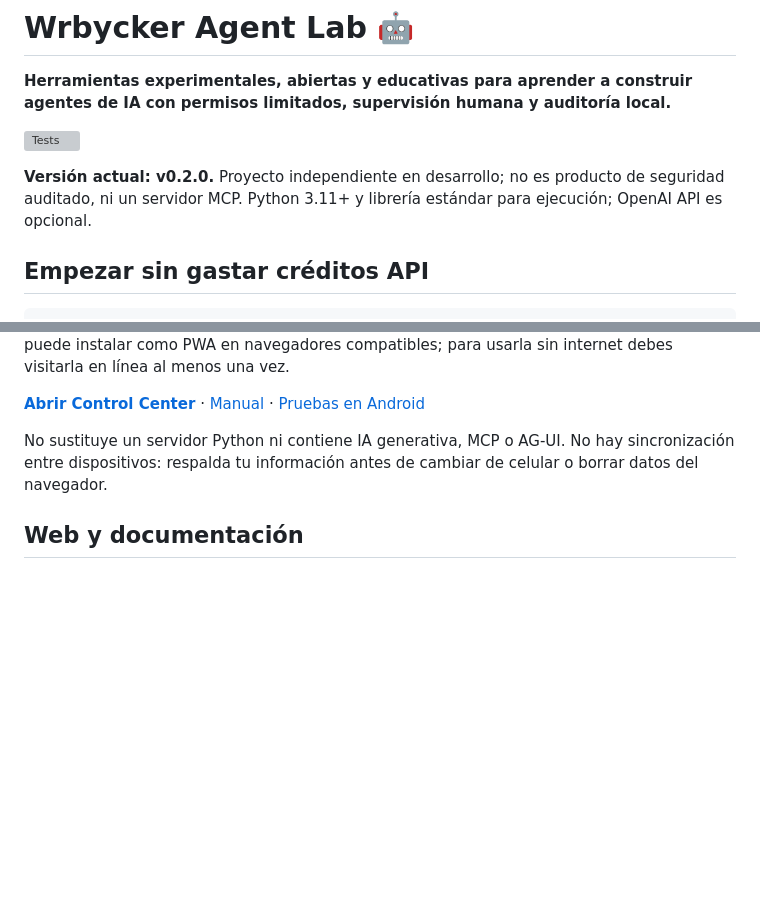
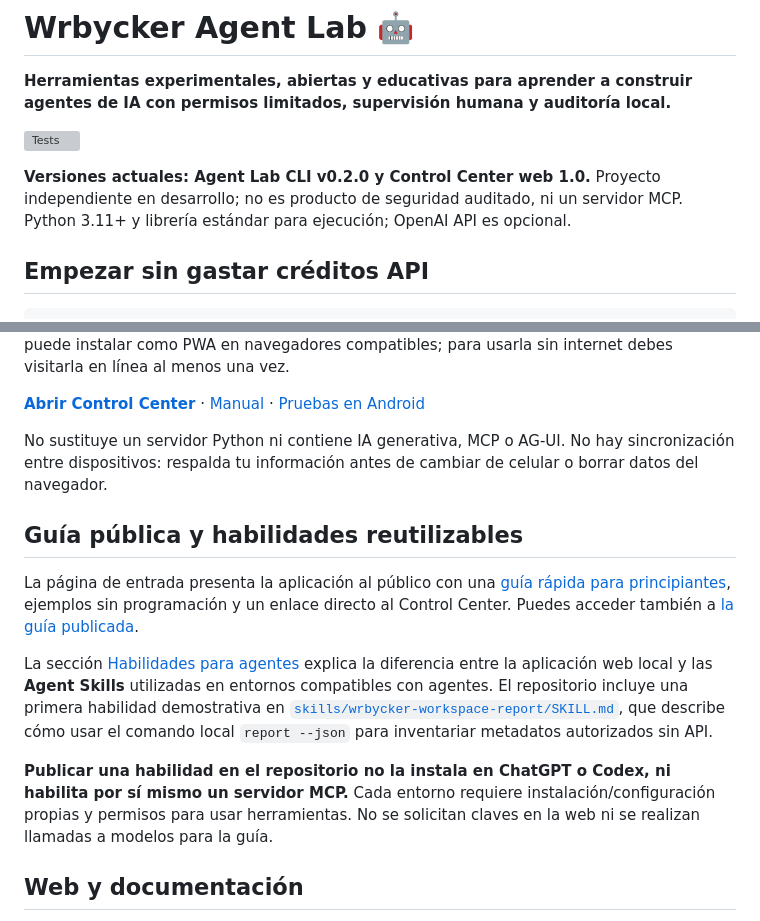
Before and after one commit to jperezg93-cloud/Grupo-de-trabajo-Wrbycker, a Markdown page: README.md, 2 parts joined by grey strips. Rendered like a GitHub page; blank space fills up the shorter version; grey boxes are pictures that could not be loaded.

Commit message:
docs: add public quickstart and documented agent skill distinctions

```diff
--- a/README.md
+++ b/README.md
@@ -4,7 +4,7 @@
 
 [![Tests](https://github.com/jperezg93-cloud/Grupo-de-trabajo-Wrbycker/actions/workflows/tests.yml/badge.svg)](https://github.com/jperezg93-cloud/Grupo-de-trabajo-Wrbycker/actions/workflows/tests.yml)
 
-**Versión actual: v0.2.0.** Proyecto independiente en desarrollo; no es producto de seguridad auditado, ni un servidor MCP. Python 3.11+ y librería estándar para ejecución; OpenAI API es opcional.
+**Versiones actuales: Agent Lab CLI v0.2.0 y Control Center web 1.0.** Proyecto independiente en desarrollo; no es producto de seguridad auditado, ni un servidor MCP. Python 3.11+ y librería estándar para ejecución; OpenAI API es opcional.
 
 ## Empezar sin gastar créditos API
 
@@ -67,6 +67,14 @@ La aplicación web estática vive en [`docs/app/`](docs/app/README.md). Permite
 
 No sustituye un servidor Python ni contiene IA generativa, MCP o AG-UI. No hay sincronización entre dispositivos: respalda tu información antes de cambiar de celular o borrar datos del navegador.
 
+## Guía pública y habilidades reutilizables
+
+La página de entrada presenta la aplicación al público con una [guía rápida para principiantes](docs/guia.html), ejemplos sin programación y un enlace directo al Control Center. Puedes acceder también a [la guía publicada](https://jperezg93-cloud.github.io/Grupo-de-trabajo-Wrbycker/guia.html).
+
+La sección [Habilidades para agentes](docs/habilidades.html) explica la diferencia entre la aplicación web local y las **Agent Skills** utilizadas en entornos compatibles con agentes. El repositorio incluye una primera habilidad demostrativa en [`skills/wrbycker-workspace-report/SKILL.md`](skills/wrbycker-workspace-report/SKILL.md), que describe cómo usar el comando local `report --json` para inventariar metadatos autorizados sin API.
+
+**Publicar una habilidad en el repositorio no la instala en ChatGPT o Codex, ni habilita por sí mismo un servidor MCP.** Cada entorno requiere instalación/configuración propias y permisos para usar herramientas. No se solicitan claves en la web ni se realizan llamadas a modelos para la guía.
+
 ## Web y documentación
 
 El sitio estático está en [`docs/index.html`](docs/index.html) y se puede abrir sin servidor. Hay un workflow preparado para desplegarlo mediante GitHub Pages **cuando se configure GitHub Pages como origen GitHub Actions** en Settings → Pages. No afirma ejecutar IA en el navegador y no solicita API keys.
```
